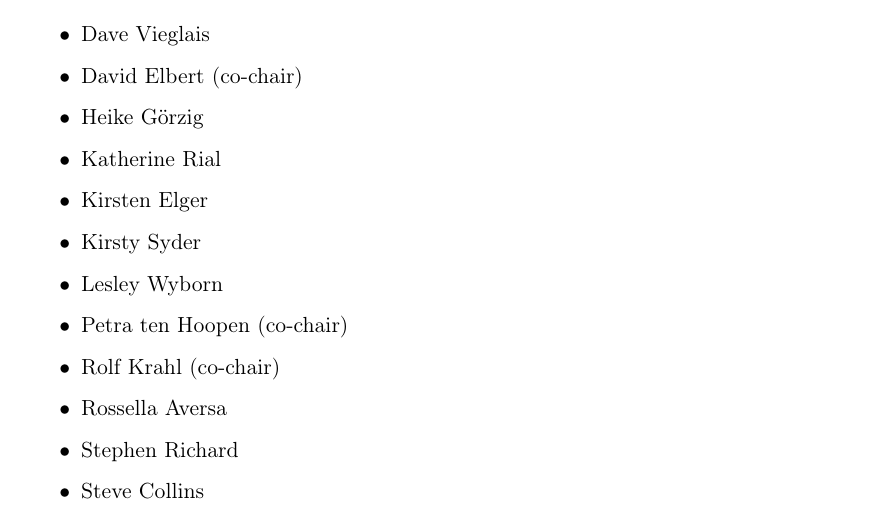
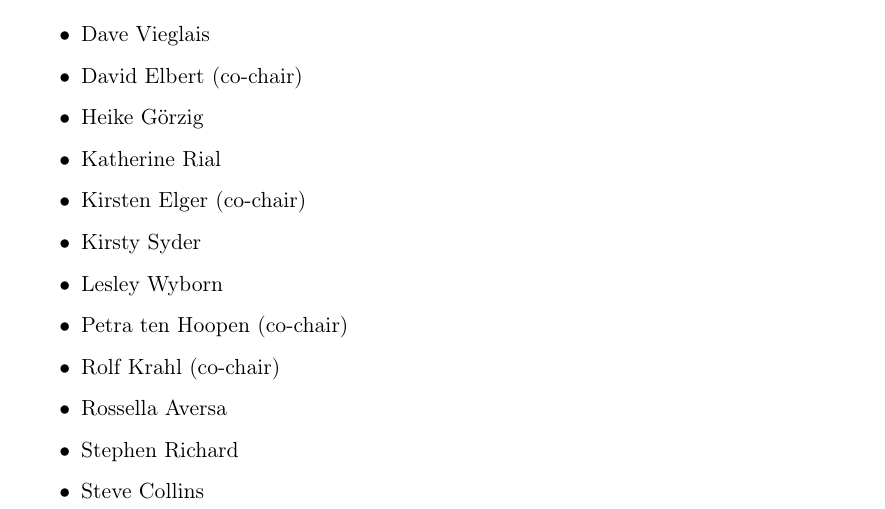
Before and after one commit to RDA-Sample-Type-Classification-WG/Statement-of-Work, a LaTeX paper (Sample-Type-Classification-SoW.tex): part of page 4 of 4, cut so that both start at the same text. Compiled offline with pdfLaTeX.

Commit message:
Re-add co-chair mark for Kirsten Elger

```diff
--- a/Sample-Type-Classification-SoW.tex
+++ b/Sample-Type-Classification-SoW.tex
@@ -189,7 +189,7 @@ organization.
 \item David Elbert (co-chair)
 \item Heike Görzig
 \item Katherine Rial
-\item Kirsten Elger
+\item Kirsten Elger (co-chair)
 \item Kirsty Syder
 \item Lesley Wyborn
 \item Petra ten Hoopen (co-chair)
```
